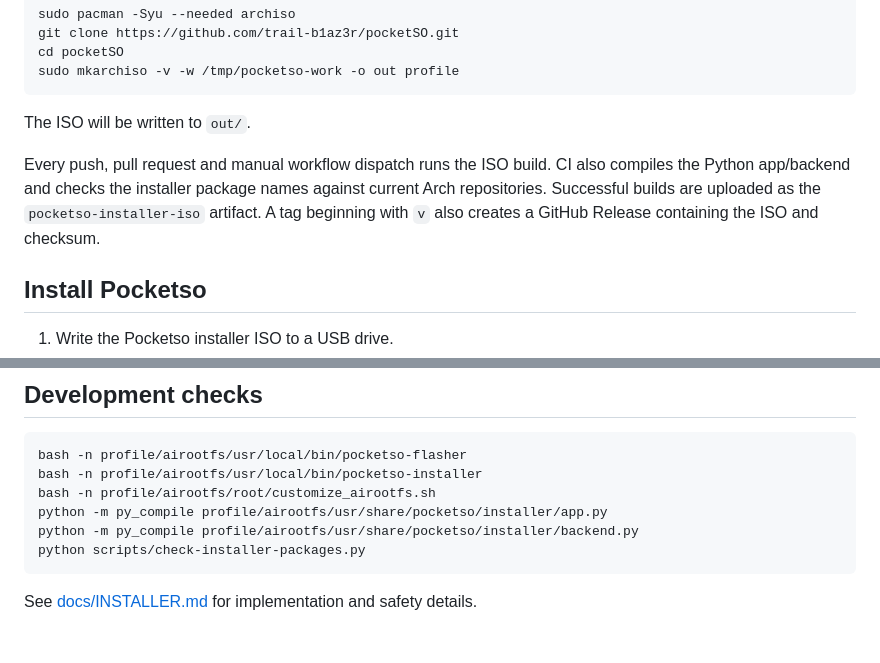
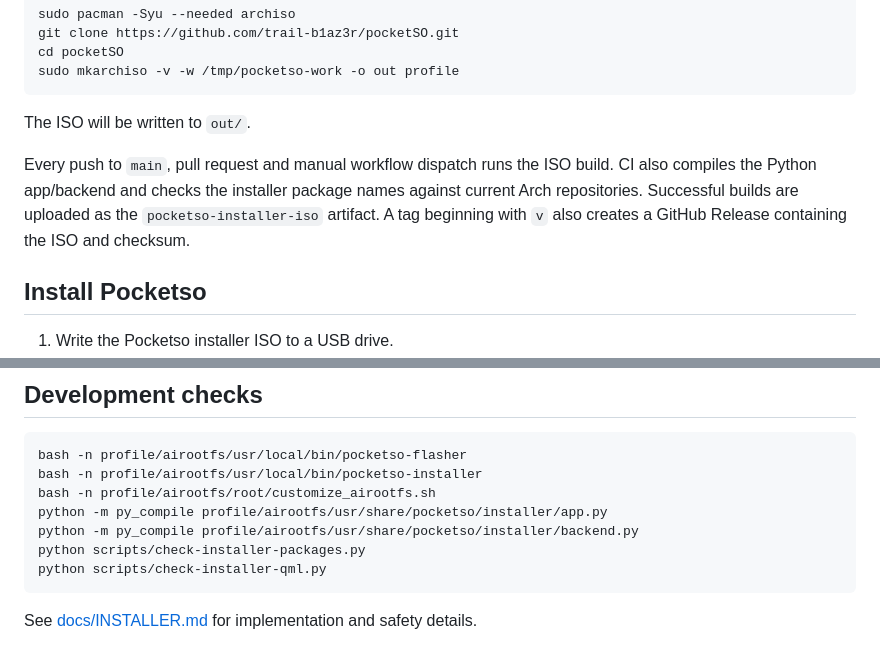
Before and after one commit to trail-b1az3r/pocketSO, a Markdown page: README.md, 2 parts joined by grey strips. Drawn GitHub-style.

Commit message:
Correct CI trigger and include QML smoke test in development checks

````diff
--- a/README.md
+++ b/README.md
@@ -29,7 +29,7 @@ sudo mkarchiso -v -w /tmp/pocketso-work -o out profile
 
 The ISO will be written to `out/`.
 
-Every push, pull request and manual workflow dispatch runs the ISO build. CI also compiles the Python app/backend and checks the installer package names against current Arch repositories. Successful builds are uploaded as the `pocketso-installer-iso` artifact. A tag beginning with `v` also creates a GitHub Release containing the ISO and checksum.
+Every push to `main`, pull request and manual workflow dispatch runs the ISO build. CI also compiles the Python app/backend and checks the installer package names against current Arch repositories. Successful builds are uploaded as the `pocketso-installer-iso` artifact. A tag beginning with `v` also creates a GitHub Release containing the ISO and checksum.
 
 ## Install Pocketso
 
@@ -62,6 +62,7 @@ bash -n profile/airootfs/root/customize_airootfs.sh
 python -m py_compile profile/airootfs/usr/share/pocketso/installer/app.py
 python -m py_compile profile/airootfs/usr/share/pocketso/installer/backend.py
 python scripts/check-installer-packages.py
+python scripts/check-installer-qml.py
 ```
 
 See [docs/INSTALLER.md](docs/INSTALLER.md) for implementation and safety details.
````
